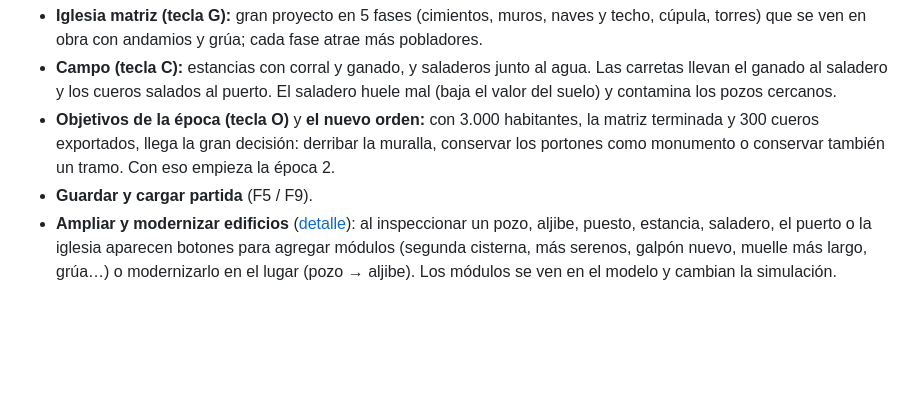
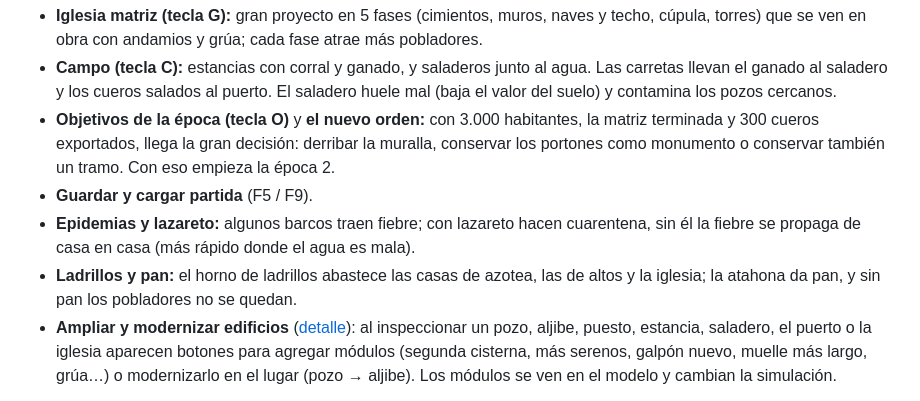
Before and after one commit to adriangrochi-code/city-Sim-2027, a Markdown page: README.md, the part around the change. GitHub-like rendering; blank space fills up the shorter version.

```diff
--- a/README.md
+++ b/README.md
@@ -71,6 +71,10 @@ Qué incluye:
   terminada y 300 cueros exportados, llega la gran decisión: derribar la muralla, conservar los
   portones como monumento o conservar también un tramo. Con eso empieza la época 2.
 - **Guardar y cargar partida** (F5 / F9).
+- **Epidemias y lazareto:** algunos barcos traen fiebre; con lazareto hacen cuarentena, sin él la
+  fiebre se propaga de casa en casa (más rápido donde el agua es mala).
+- **Ladrillos y pan:** el horno de ladrillos abastece las casas de azotea, las de altos y la
+  iglesia; la atahona da pan, y sin pan los pobladores no se quedan.
 - **Ampliar y modernizar edificios** ([detalle](docs/sistemas/edificios-ampliables.md)): al
   inspeccionar un pozo, aljibe, puesto, estancia, saladero, el puerto o la iglesia aparecen
   botones para agregar módulos (segunda cisterna, más serenos, galpón nuevo, muelle más largo,
```
Also changed, not shown: docs/HOJA_DE_RUTA.md (added, +47 -0 lines), docs/epocas/01-colonial.md (+1 -1 lines), docs/capturas/prototipo1-fiebre.jpg (added), docs/capturas/prototipo1-horno.jpg (added), docs/capturas/prototipo1-lazareto.jpg (added), 6 other files.
